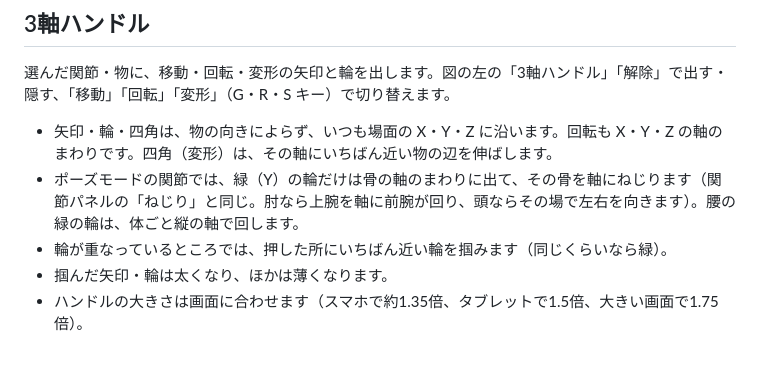
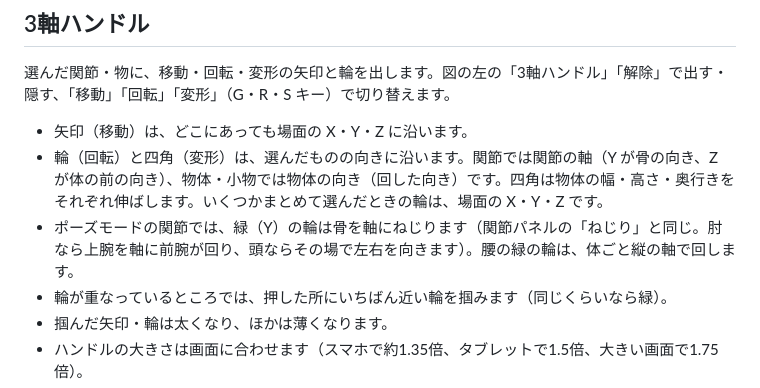
Before and after one commit to qwaxgo/ODM-Poser, a Markdown page: docs/MANUAL-JA.md, the part around the change. GitHub-like rendering; blank space fills up the shorter version.

```diff
--- a/docs/MANUAL-JA.md
+++ b/docs/MANUAL-JA.md
@@ -58,8 +58,9 @@ English: [MANUAL.md](MANUAL.md)
 
 選んだ関節・物に、移動・回転・変形の矢印と輪を出します。図の左の「3軸ハンドル」「解除」で出す・隠す、「移動」「回転」「変形」（G・R・S キー）で切り替えます。
 
-- 矢印・輪・四角は、物の向きによらず、いつも場面の X・Y・Z に沿います。回転も X・Y・Z の軸のまわりです。四角（変形）は、その軸にいちばん近い物の辺を伸ばします。
-- ポーズモードの関節では、緑（Y）の輪だけは骨の軸のまわりに出て、その骨を軸にねじります（関節パネルの「ねじり」と同じ。肘なら上腕を軸に前腕が回り、頭ならその場で左右を向きます）。腰の緑の輪は、体ごと縦の軸で回します。
+- 矢印（移動）は、どこにあっても場面の X・Y・Z に沿います。
+- 輪（回転）と四角（変形）は、選んだものの向きに沿います。関節では関節の軸（Y が骨の向き、Z が体の前の向き）、物体・小物では物体の向き（回した向き）です。四角は物体の幅・高さ・奥行きをそれぞれ伸ばします。いくつかまとめて選んだときの輪は、場面の X・Y・Z です。
+- ポーズモードの関節では、緑（Y）の輪は骨を軸にねじります（関節パネルの「ねじり」と同じ。肘なら上腕を軸に前腕が回り、頭ならその場で左右を向きます）。腰の緑の輪は、体ごと縦の軸で回します。
 - 輪が重なっているところでは、押した所にいちばん近い輪を掴みます（同じくらいなら緑）。
 - 掴んだ矢印・輪は太くなり、ほかは薄くなります。
 - ハンドルの大きさは画面に合わせます（スマホで約1.35倍、タブレットで1.5倍、大きい画面で1.75倍）。
```
Also changed, not shown: CHANGELOG.md (+2 -0 lines), docs/MANUAL.md (+3 -2 lines).
